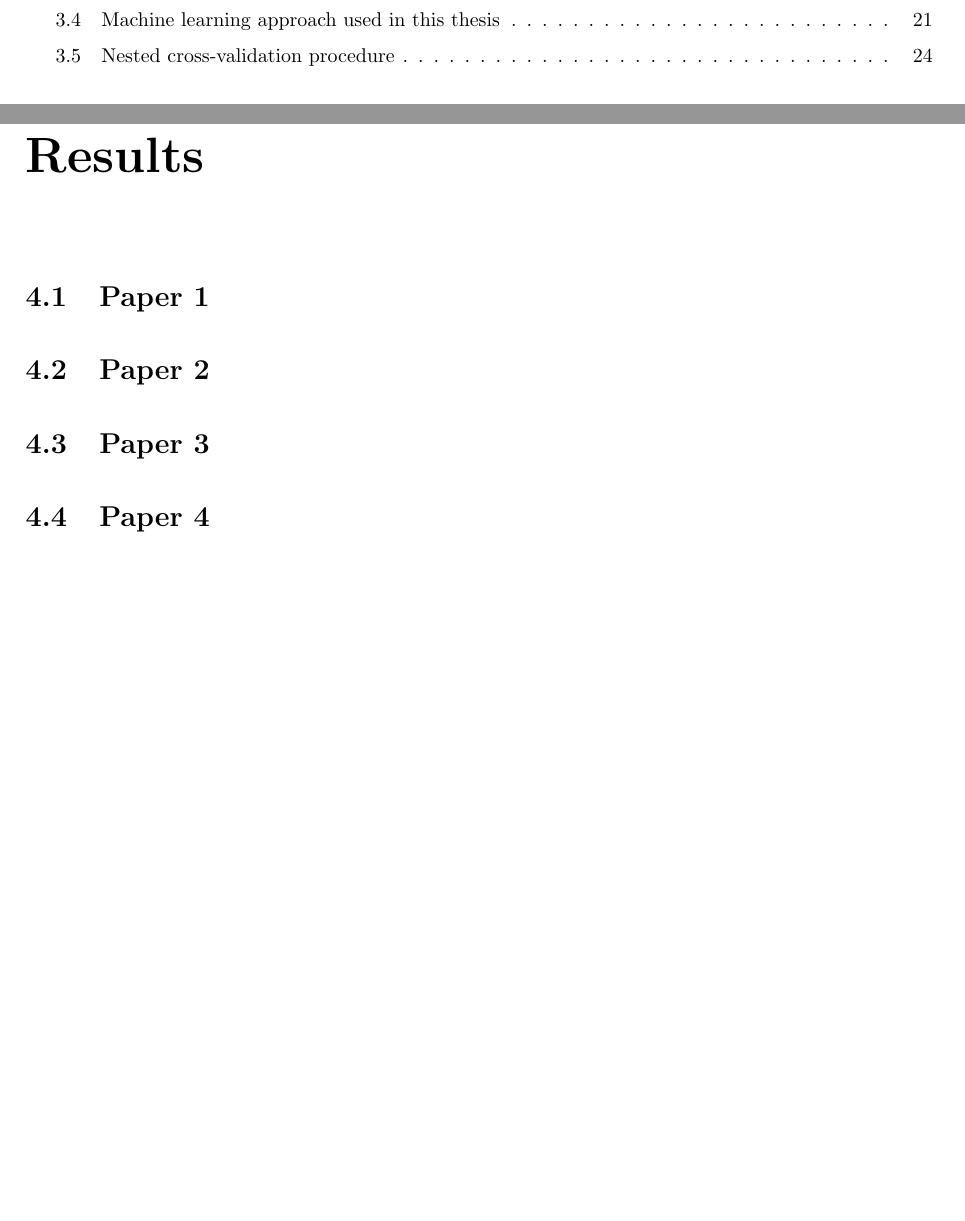
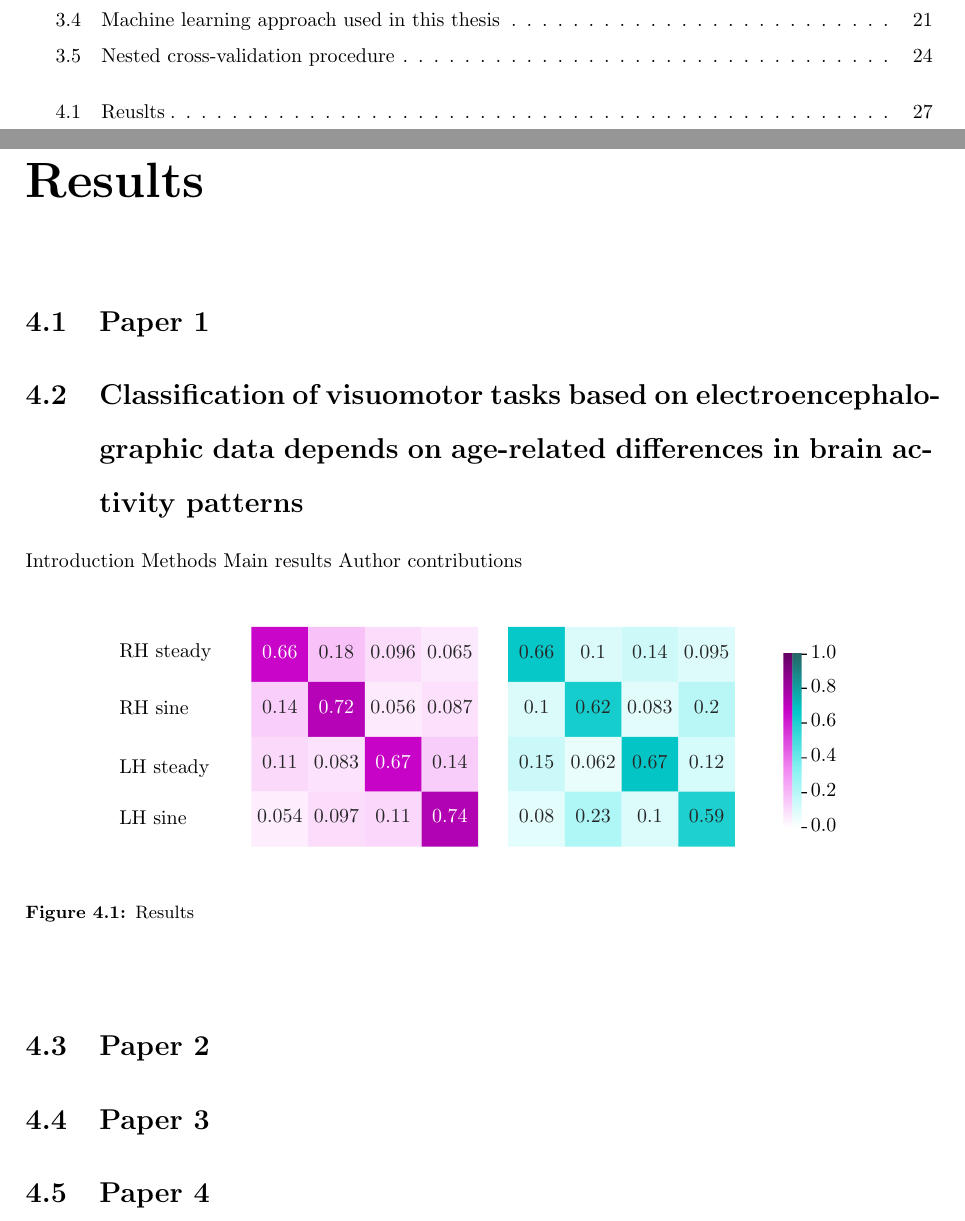
Before and after one commit to christiangoelz/dissertation, a LaTeX thesis (main.tex, which reads chapters/4_Papers/1_Paper1.tex): two parts of pages 7 and 41 of 56, joined at a grey line, cut so that both start at the same text, the shorter picture padded with empty space. Compiled offline with pdfLaTeX.

Commit message:
Updates from Overleaf

```diff
--- a/chapters/4_Papers/1_Paper1.tex
+++ b/chapters/4_Papers/1_Paper1.tex
@@ -5,3 +5,11 @@ Introduction
 Methods
 Main results
 Author contributions
+
+\begin{figure}[h]
+\begin{center}
+\input{figures/paper1_cofmat.pdf_tex}
+\caption[Reuslts]{Results}
+\label{fig:DSI_exp1}
+\end{center}
+\end{figure}
--- a/main.tex
+++ b/main.tex
@@ -135,6 +135,7 @@ urlcolor=black
 \label{chap:results}
     \section{Paper 1}
     \label{results:paper1}
+    \input{chapters/4_Papers/1_Paper1}
 
     \section{Paper 2}
     \label{results:paper2}
```
